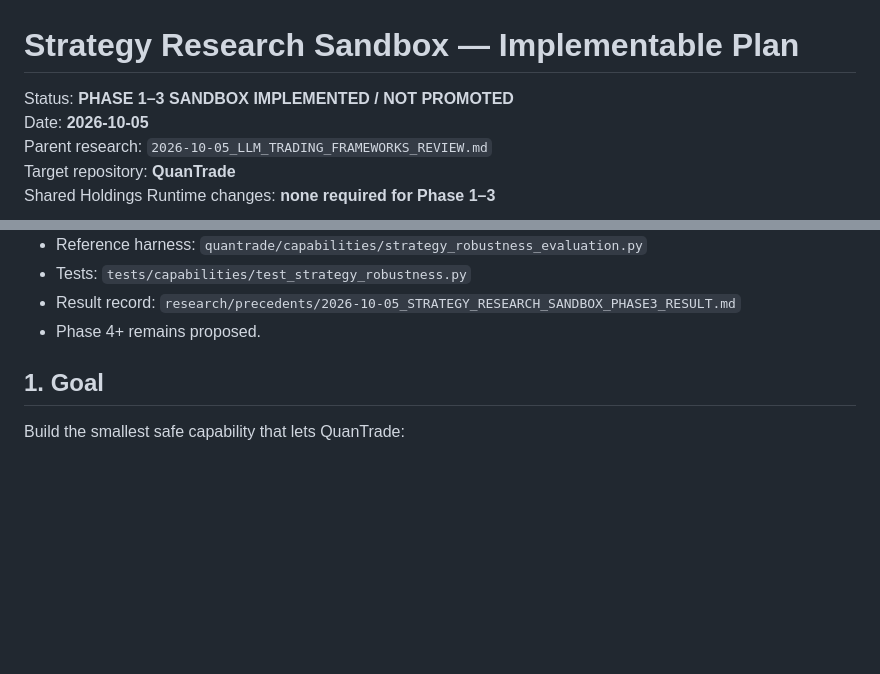
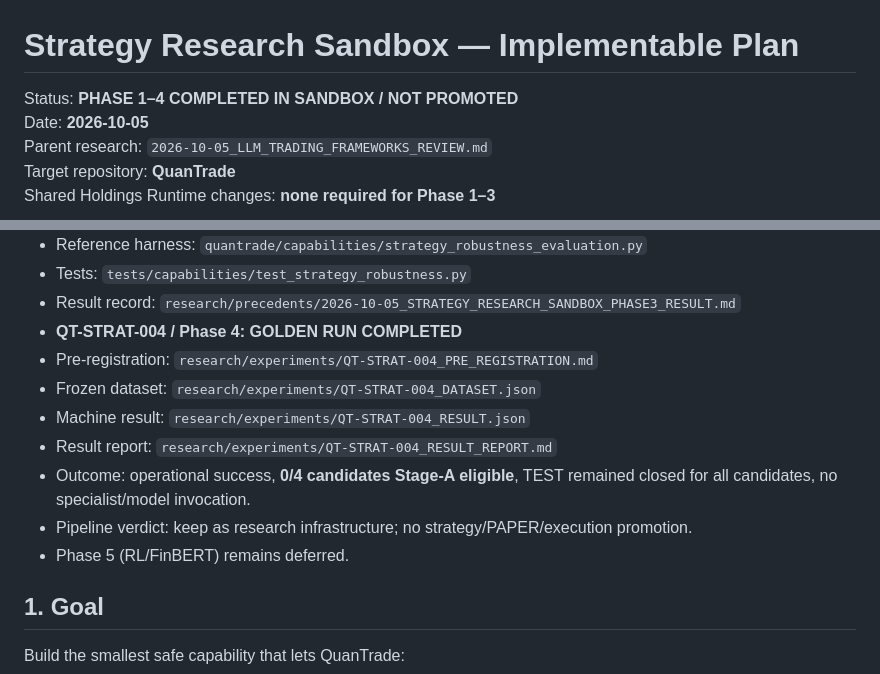
Before and after one commit to ringoincidents/quantrade, a Markdown page: research/precedents/2026-10-05_STRATEGY_RESEARCH_SANDBOX_IMPLEMENTATION_PLAN.md, 2 parts joined by grey strips. Rendered like a GitHub page; blank space fills up the shorter version.

Commit message:
docs: mark QT-STRAT-004 golden run completed

```diff
--- a/research/precedents/2026-10-05_STRATEGY_RESEARCH_SANDBOX_IMPLEMENTATION_PLAN.md
+++ b/research/precedents/2026-10-05_STRATEGY_RESEARCH_SANDBOX_IMPLEMENTATION_PLAN.md
@@ -1,6 +1,6 @@
 # Strategy Research Sandbox — Implementable Plan
 
-Status: **PHASE 1–3 SANDBOX IMPLEMENTED / NOT PROMOTED**
+Status: **PHASE 1–4 COMPLETED IN SANDBOX / NOT PROMOTED**
 Date: **2026-10-05**
 Parent research: `2026-10-05_LLM_TRADING_FRAMEWORKS_REVIEW.md`
 Target repository: **QuanTrade**
@@ -24,7 +24,14 @@ Shared Holdings Runtime changes: **none required for Phase 1–3**
 - Reference harness: `quantrade/capabilities/strategy_robustness_evaluation.py`
 - Tests: `tests/capabilities/test_strategy_robustness.py`
 - Result record: `research/precedents/2026-10-05_STRATEGY_RESEARCH_SANDBOX_PHASE3_RESULT.md`
-- Phase 4+ remains proposed.
+- **QT-STRAT-004 / Phase 4: GOLDEN RUN COMPLETED**
+- Pre-registration: `research/experiments/QT-STRAT-004_PRE_REGISTRATION.md`
+- Frozen dataset: `research/experiments/QT-STRAT-004_DATASET.json`
+- Machine result: `research/experiments/QT-STRAT-004_RESULT.json`
+- Result report: `research/experiments/QT-STRAT-004_RESULT_REPORT.md`
+- Outcome: operational success, **0/4 candidates Stage-A eligible**, TEST remained closed for all candidates, no specialist/model invocation.
+- Pipeline verdict: keep as research infrastructure; no strategy/PAPER/execution promotion.
+- Phase 5 (RL/FinBERT) remains deferred.
 
 ## 1. Goal
 
```
